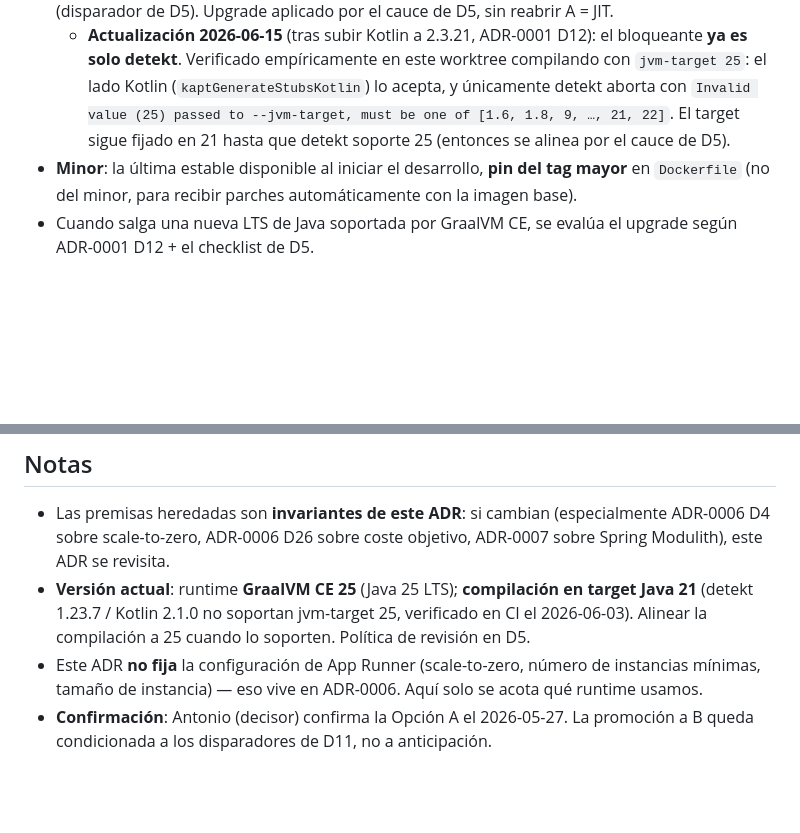
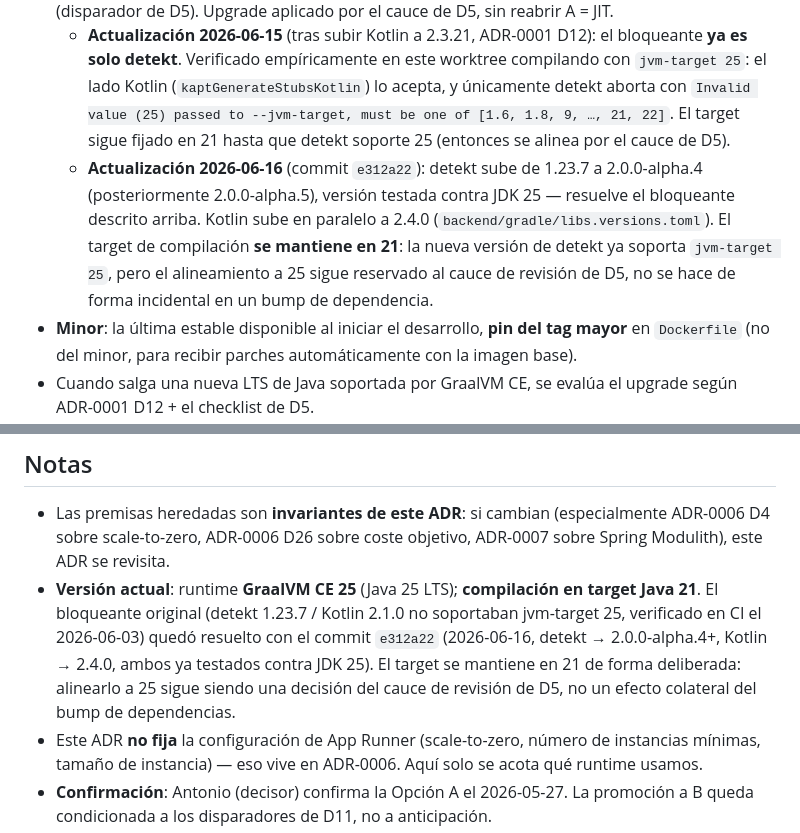
Before and after one commit to avgarcia/runcriticon, a Markdown page: docs/adr/0016-runtime-backend-graalvm.md, 2 parts joined by grey strips. Drawn GitHub-style; blank space fills up the shorter version.

Commit message:
docs(adr-0016): añade revisión 2026-06-16 sobre el bump de detekt/Kotlin
D3 y Notas citaban detekt 1.23.7 / Kotlin 2.1.0 (y, en la
actualización 2026-06-15, Kotlin 2.3.21) como el bloqueante vigente
de jvm-target 25, pero backend/gradle/libs.versions.toml pinnea
kotlin 2.4.0 y detekt 2.0.0-alpha.5 desde el commit e312a22
(2026-06-16), que subió detekt precisamente porque 1.23.7 no
soportaba jvm-target 25 y la nueva versión sí está testada contra
JDK 25. Añade la entrada de revisión correspondiente en cabecera,
D3 y Notas, sin tocar el texto histórico de las revisiones
anteriores ni la decisión arquitectónica (target de compilación se
mantiene en 21 por decisión deliberada, no por bloqueo técnico).

Co-Authored-By: Claude Opus 4.8 <noreply@anthropic.com>

```diff
--- a/docs/adr/0016-runtime-backend-graalvm.md
+++ b/docs/adr/0016-runtime-backend-graalvm.md
@@ -158,6 +158,7 @@ Spring Modulith funciona en JIT **sin trabajo extra**. La validación específic
 - **Runtime**: **GraalVM CE 25** sobre **Java 25 LTS** (ADR-0001 D12, política "LTS vigente"; Java 25 es LTS desde sep-2025).
 - **Target de compilación: Java 21** — detekt 1.23.7 y Kotlin 2.1.0 **no soportan `jvm-target 25`** (verificado en CI el 2026-06-03; detekt tope 22). El jar (bytecode 21) corre en el runtime 25 (forward-compatible). Se alinea la compilación a 25 cuando esas herramientas lo soporten (disparador de D5). Upgrade aplicado por el cauce de D5, sin reabrir A = JIT.
   - **Actualización 2026-06-15** (tras subir Kotlin a 2.3.21, ADR-0001 D12): el bloqueante **ya es solo detekt**. Verificado empíricamente en este worktree compilando con `jvm-target 25`: el lado Kotlin (`kaptGenerateStubsKotlin`) lo acepta, y únicamente detekt aborta con `Invalid value (25) passed to --jvm-target, must be one of [1.6, 1.8, 9, …, 21, 22]`. El target sigue fijado en 21 hasta que detekt soporte 25 (entonces se alinea por el cauce de D5).
+  - **Actualización 2026-06-16** (commit `e312a22`): detekt sube de 1.23.7 a 2.0.0-alpha.4 (posteriormente 2.0.0-alpha.5), versión testada contra JDK 25 — resuelve el bloqueante descrito arriba. Kotlin sube en paralelo a 2.4.0 (`backend/gradle/libs.versions.toml`). El target de compilación **se mantiene en 21**: la nueva versión de detekt ya soporta `jvm-target 25`, pero el alineamiento a 25 sigue reservado al cauce de revisión de D5, no se hace de forma incidental en un bump de dependencia.
 - **Minor**: la última estable disponible al iniciar el desarrollo, **pin del tag mayor** en `Dockerfile` (no del minor, para recibir parches automáticamente con la imagen base).
 - Cuando salga una nueva LTS de Java soportada por GraalVM CE, se evalúa el upgrade según ADR-0001 D12 + el checklist de D5.
 
@@ -298,7 +299,7 @@ Sin alguno de esos disparadores, **esta decisión no se reabre**. La revisión p
 ## Notas
 
 - Las premisas heredadas son **invariantes de este ADR**: si cambian (especialmente ADR-0006 D4 sobre scale-to-zero, ADR-0006 D26 sobre coste objetivo, ADR-0007 sobre Spring Modulith), este ADR se revisita.
-- **Versión actual**: runtime **GraalVM CE 25** (Java 25 LTS); **compilación en target Java 21** (detekt 1.23.7 / Kotlin 2.1.0 no soportan jvm-target 25, verificado en CI el 2026-06-03). Alinear la compilación a 25 cuando lo soporten. Política de revisión en D5.
+- **Versión actual**: runtime **GraalVM CE 25** (Java 25 LTS); **compilación en target Java 21**. El bloqueante original (detekt 1.23.7 / Kotlin 2.1.0 no soportaban jvm-target 25, verificado en CI el 2026-06-03) quedó resuelto con el commit `e312a22` (2026-06-16, detekt → 2.0.0-alpha.4+, Kotlin → 2.4.0, ambos ya testados contra JDK 25). El target se mantiene en 21 de forma deliberada: alinearlo a 25 sigue siendo una decisión del cauce de revisión de D5, no un efecto colateral del bump de dependencias.
 - Este ADR **no fija** la configuración de App Runner (scale-to-zero, número de instancias mínimas, tamaño de instancia) — eso vive en ADR-0006. Aquí solo se acota qué runtime usamos.
 - **Confirmación**: Antonio (decisor) confirma la Opción A el 2026-05-27. La promoción a B queda condicionada a los disparadores de D11, no a anticipación.
 - **Revisión periódica**: este ADR se revisa cada **6 meses** (cruce a D5) o cuando alguno de los disparadores de D11 se active. La revisión también verifica si la versión pinned sigue siendo la recomendada por GraalVM CE.
```
Also changed, not shown: other parts of docs/adr/0016-runtime-backend-graalvm.md (+1 -1 lines).
